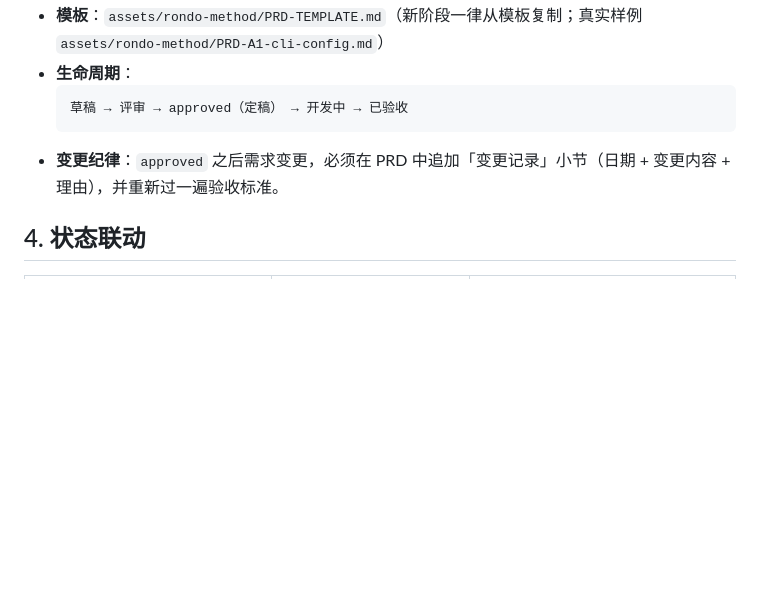
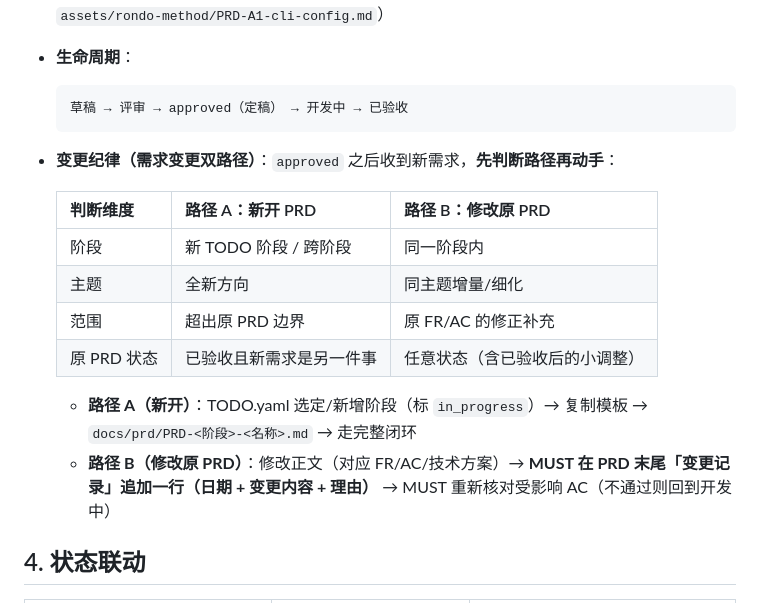
Before and after one commit to quanming1/minimal-blog, a Markdown page: docs/PROCESS.md, the part around the change. GitHub-like rendering; blank space fills up the shorter version.

Commit message:
post(posts): 重写 rondo-method 文章（半结构化+开发全流程章节+PRD 变更双路径，中英双语，PROCESS 同步）

````diff
--- a/docs/PROCESS.md
+++ b/docs/PROCESS.md
@@ -37,7 +37,17 @@
   ```
   草稿 → 评审 → approved（定稿） → 开发中 → 已验收
   ```
-- **变更纪律**：`approved` 之后需求变更，必须在 PRD 中追加「变更记录」小节（日期 + 变更内容 + 理由），并重新过一遍验收标准。
+- **变更纪律（需求变更双路径）**：`approved` 之后收到新需求，**先判断路径再动手**：
+
+  | 判断维度 | 路径 A：新开 PRD | 路径 B：修改原 PRD |
+  |---|---|---|
+  | 阶段 | 新 TODO 阶段 / 跨阶段 | 同一阶段内 |
+  | 主题 | 全新方向 | 同主题增量/细化 |
+  | 范围 | 超出原 PRD 边界 | 原 FR/AC 的修正补充 |
+  | 原 PRD 状态 | 已验收且新需求是另一件事 | 任意状态（含已验收后的小调整） |
+
+  - **路径 A（新开）**：TODO.yaml 选定/新增阶段（标 `in_progress`）→ 复制模板 → `docs/prd/PRD-<阶段>-<名称>.md` → 走完整闭环
+  - **路径 B（修改原 PRD）**：修改正文（对应 FR/AC/技术方案）→ **MUST 在 PRD 末尾「变更记录」追加一行（日期 + 变更内容 + 理由）** → MUST 重新核对受影响 AC（不通过则回到开发中）
 
 ## 4. 状态联动
 
````
Also changed, not shown: 2 other files.
